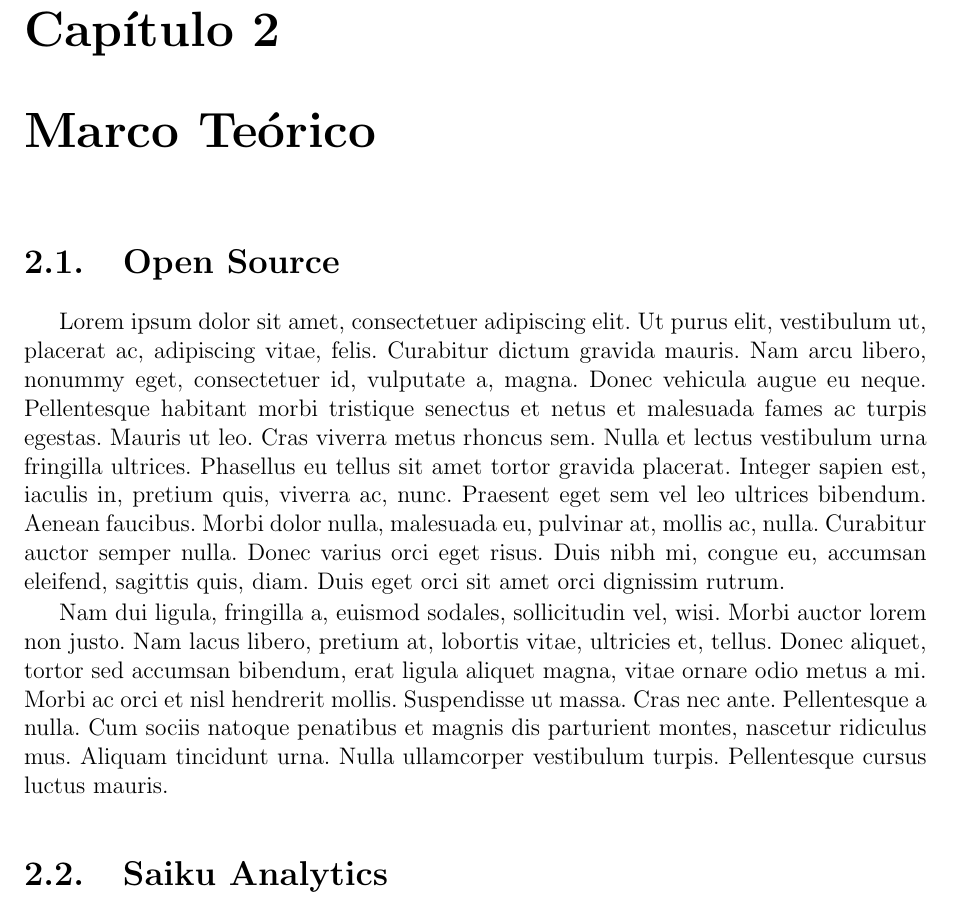
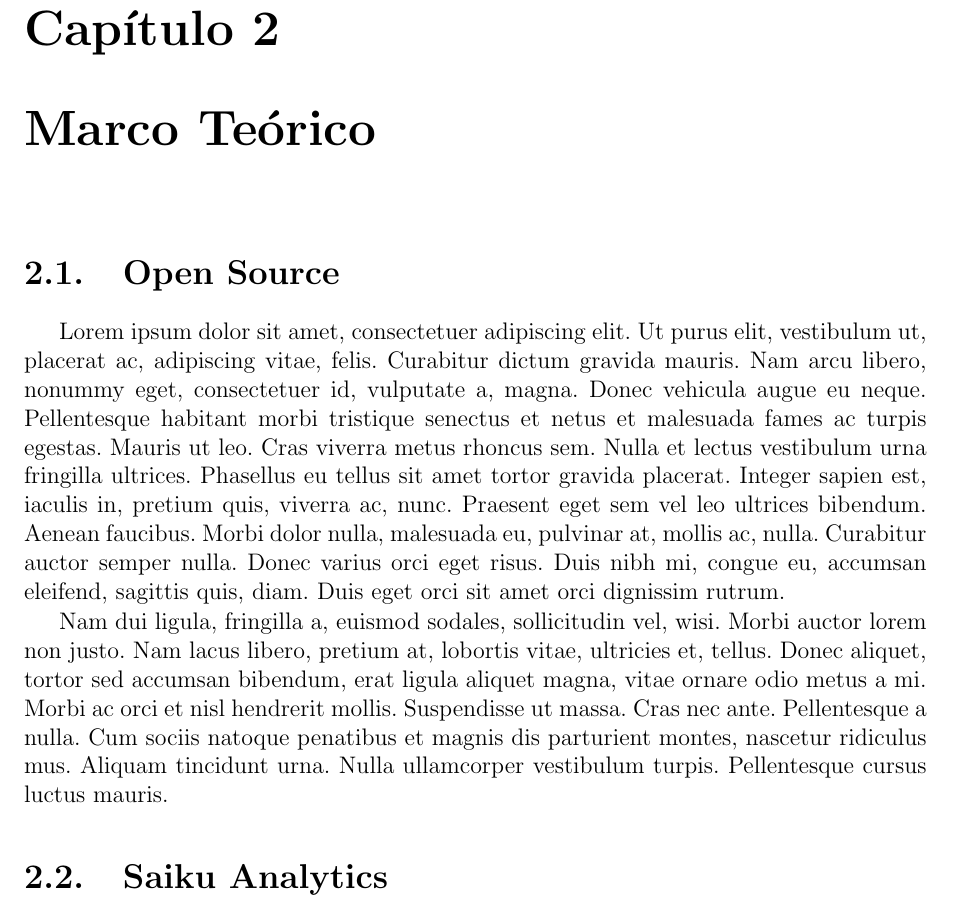
Before and after one commit to yomarhuamani/degree, a LaTeX thesis (Degree.tex, which reads ChapterII/chapterII.tex): part of page 14 of 42, cut so that both start at the same text. Compiled offline with pdfLaTeX; a LaTeX package or settings file that is missing is left out.

Commit message:
txs auto checkin

```diff
--- a/ChapterII/chapterII.tex
+++ b/ChapterII/chapterII.tex
@@ -1,4 +1,7 @@
 \chapter{Marco Teórico} \label{chapter:II}
+\begin{spacing}{1.5}
+
+\end{spacing}
 \section{Open Source}
 		\lipsum[1-2]
 %------------------------------------------------------------------------------------------------------------------
```
